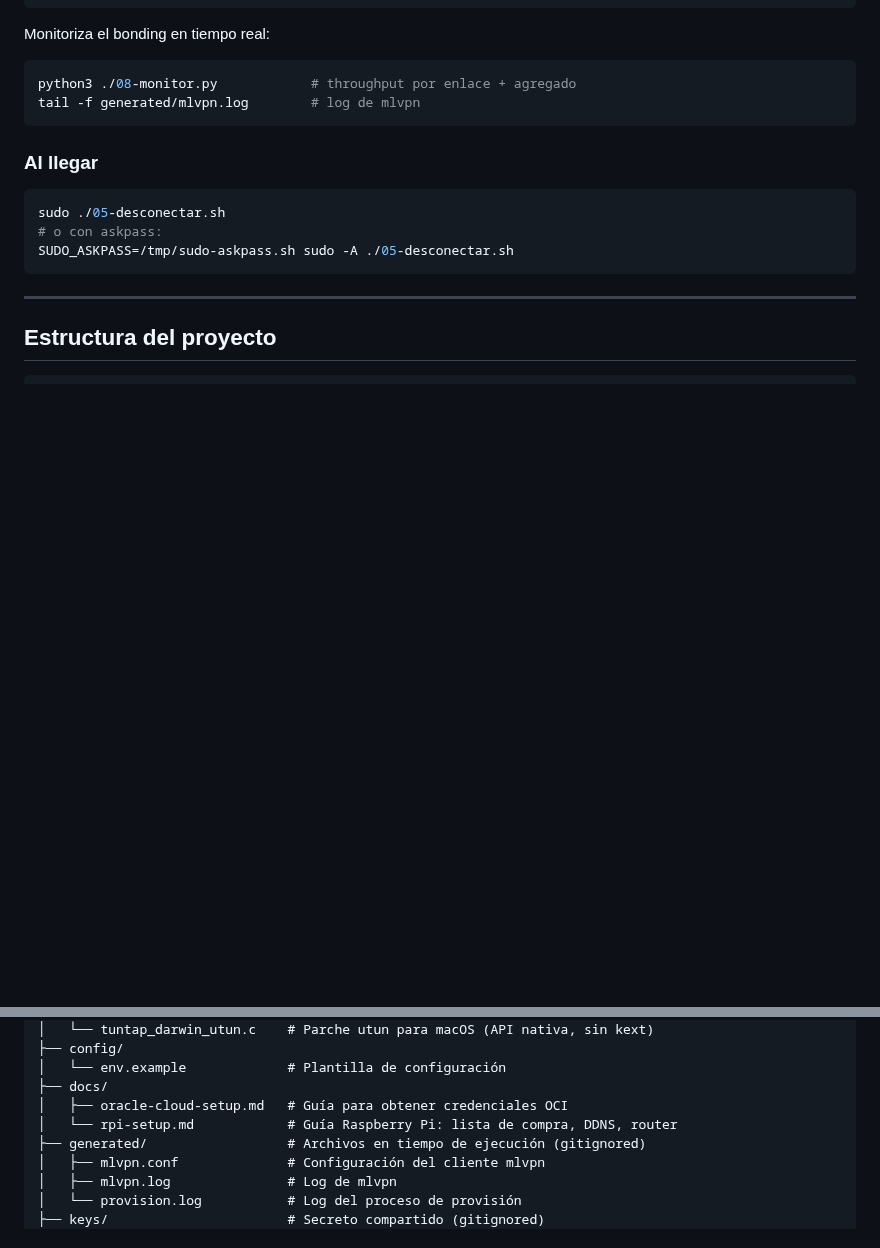
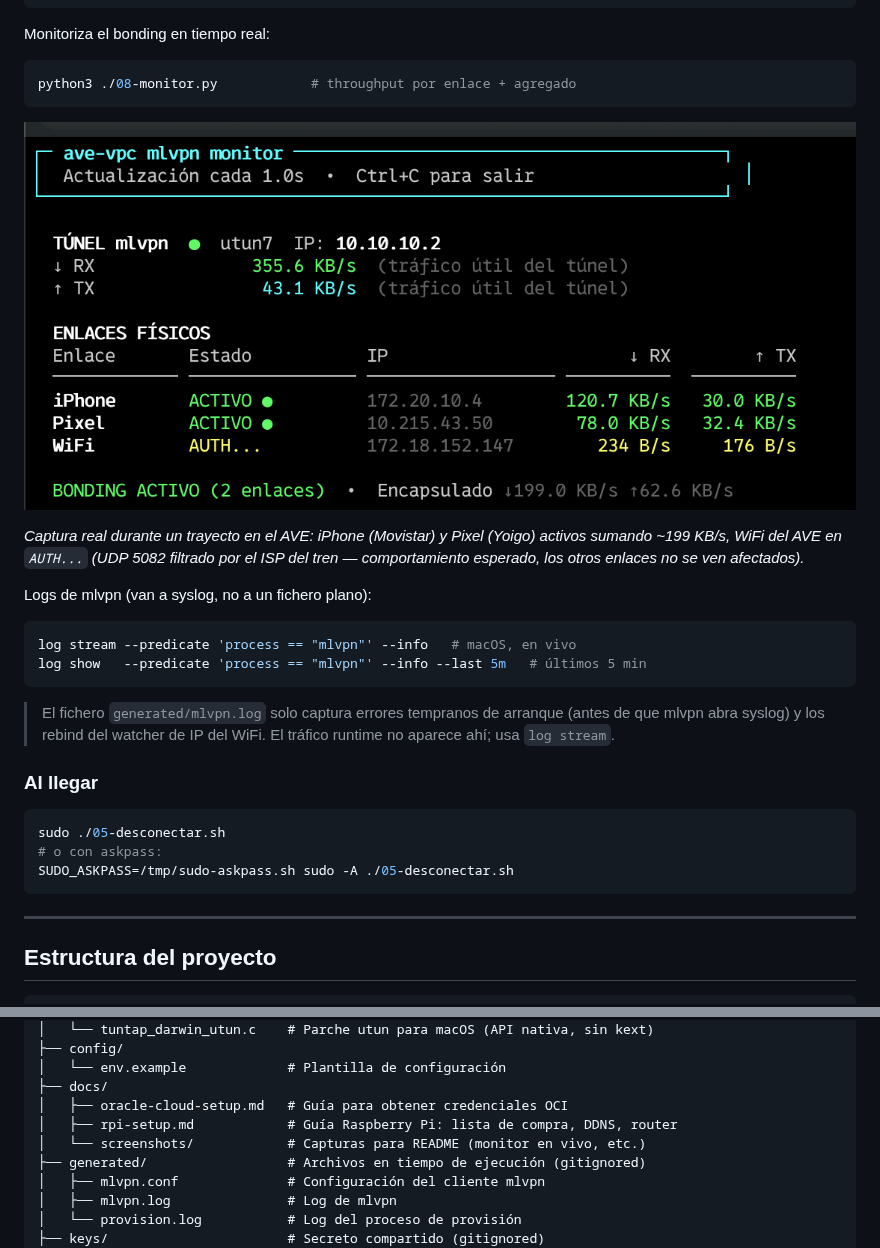
Before and after one commit to donJorgito/ave-vpc, a Markdown page: README.md, 2 parts joined by grey strips. Drawn GitHub-style; pictures changed too: docs/screenshots/monitor-bonding-en-ave.png (added); blank space fills up the shorter version.

````diff
--- a/README.md
+++ b/README.md
@@ -290,8 +290,25 @@ Monitoriza el bonding en tiempo real:
 
 ```bash
 python3 ./08-monitor.py            # throughput por enlace + agregado
-tail -f generated/mlvpn.log        # log de mlvpn
 ```
+
+![Monitor mlvpn en el AVE](docs/screenshots/monitor-bonding-en-ave.png)
+
+*Captura real durante un trayecto en el AVE: iPhone (Movistar) y Pixel
+(Yoigo) activos sumando ~199 KB/s, WiFi del AVE en `AUTH...` (UDP 5082
+filtrado por el ISP del tren — comportamiento esperado, los otros enlaces
+no se ven afectados).*
+
+Logs de mlvpn (van a syslog, no a un fichero plano):
+
+```bash
+log stream --predicate 'process == "mlvpn"' --info   # macOS, en vivo
+log show   --predicate 'process == "mlvpn"' --info --last 5m   # últimos 5 min
+```
+
+> El fichero `generated/mlvpn.log` solo captura errores tempranos de
+> arranque (antes de que mlvpn abra syslog) y los rebind del watcher
+> de IP del WiFi. El tráfico runtime no aparece ahí; usa `log stream`.
 
 ### Al llegar
 
@@ -322,7 +339,8 @@ ave-vpc/
 │   └── env.example             # Plantilla de configuración
 ├── docs/
 │   ├── oracle-cloud-setup.md   # Guía para obtener credenciales OCI
-│   └── rpi-setup.md            # Guía Raspberry Pi: lista de compra, DDNS, router
+│   ├── rpi-setup.md            # Guía Raspberry Pi: lista de compra, DDNS, router
+│   └── screenshots/            # Capturas para README (monitor en vivo, etc.)
 ├── generated/                  # Archivos en tiempo de ejecución (gitignored)
 │   ├── mlvpn.conf              # Configuración del cliente mlvpn
 │   ├── mlvpn.log               # Log de mlvpn
````
Also changed, not shown: CHANGELOG.md (+32 -0 lines), requirements/REQ.md (+1 -0 lines), requirements/ave-vpc-REQ-NET-07-requirement.md (added, +40 -0 lines), 5 other files.
